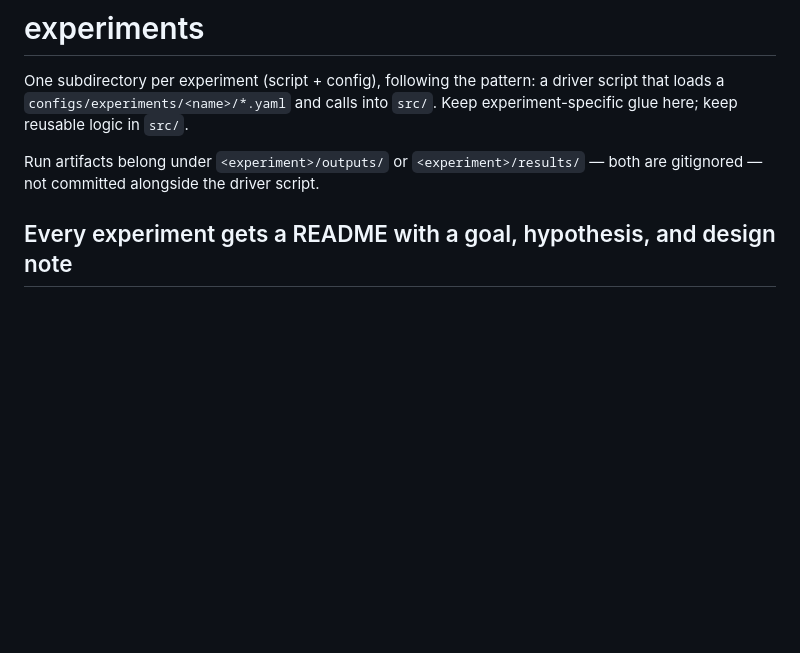
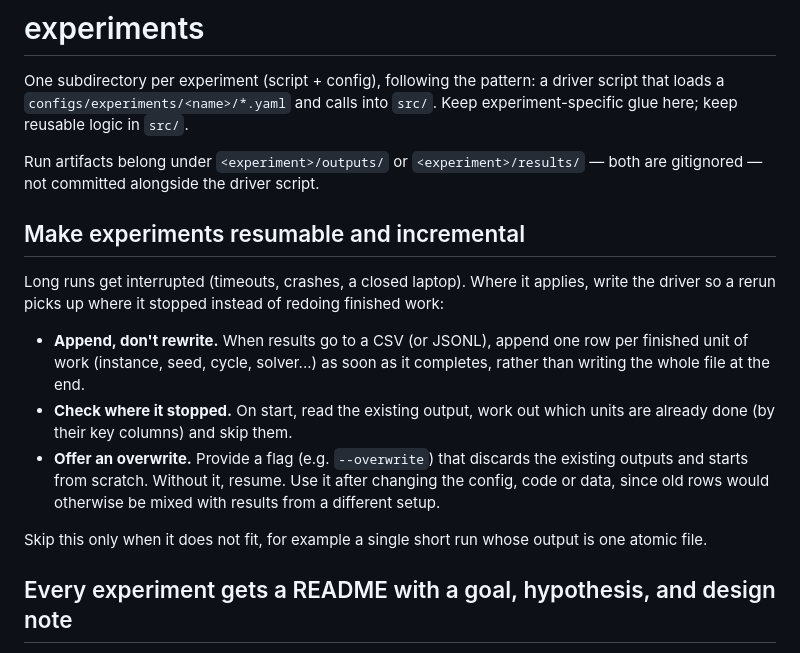
Before and after one commit to unifesp-ita-natura/capacitated-assignment-problem, a Markdown page: experiments/README.md, the part around the change. GitHub-like rendering; blank space fills up the shorter version.

Commit message:
docs: instructions to make it resumable

```diff
--- a/experiments/README.md
+++ b/experiments/README.md
@@ -7,6 +7,25 @@ into `src/`. Keep experiment-specific glue here; keep reusable logic in
 
 Run artifacts belong under `<experiment>/outputs/` or `<experiment>/results/`
 — both are gitignored — not committed alongside the driver script.
+
+## Make experiments resumable and incremental
+
+Long runs get interrupted (timeouts, crashes, a closed laptop). Where it
+applies, write the driver so a rerun picks up where it stopped instead of
+redoing finished work:
+
+- **Append, don't rewrite.** When results go to a CSV (or JSONL), append one
+  row per finished unit of work (instance, seed, cycle, solver...) as soon as
+  it completes, rather than writing the whole file at the end.
+- **Check where it stopped.** On start, read the existing output, work out
+  which units are already done (by their key columns) and skip them.
+- **Offer an overwrite.** Provide a flag (e.g. `--overwrite`) that discards
+  the existing outputs and starts from scratch. Without it, resume. Use it
+  after changing the config, code or data, since old rows would otherwise be
+  mixed with results from a different setup.
+
+Skip this only when it does not fit, for example a single short run whose
+output is one atomic file.
 
 ## Every experiment gets a README with a goal, hypothesis, and design note
 
```
